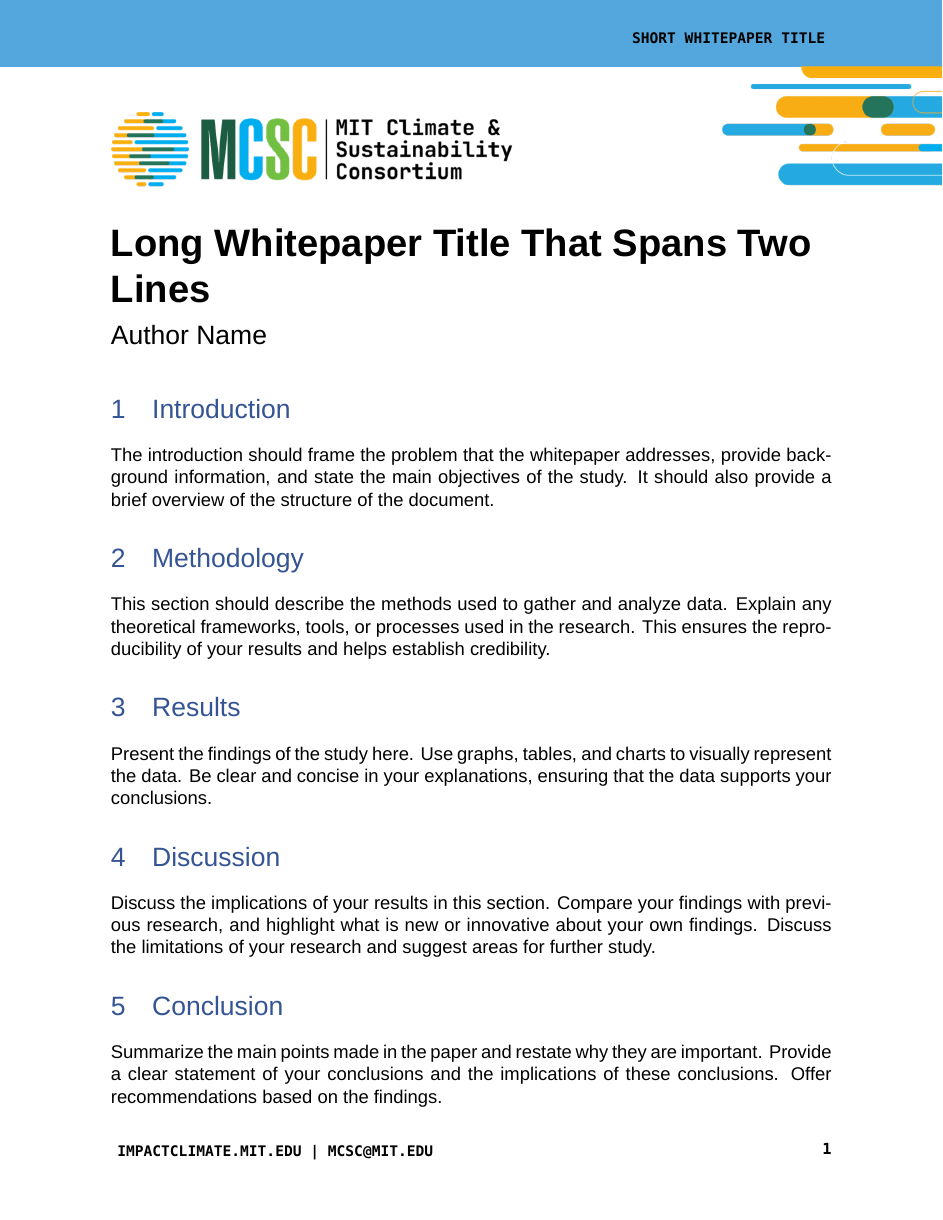
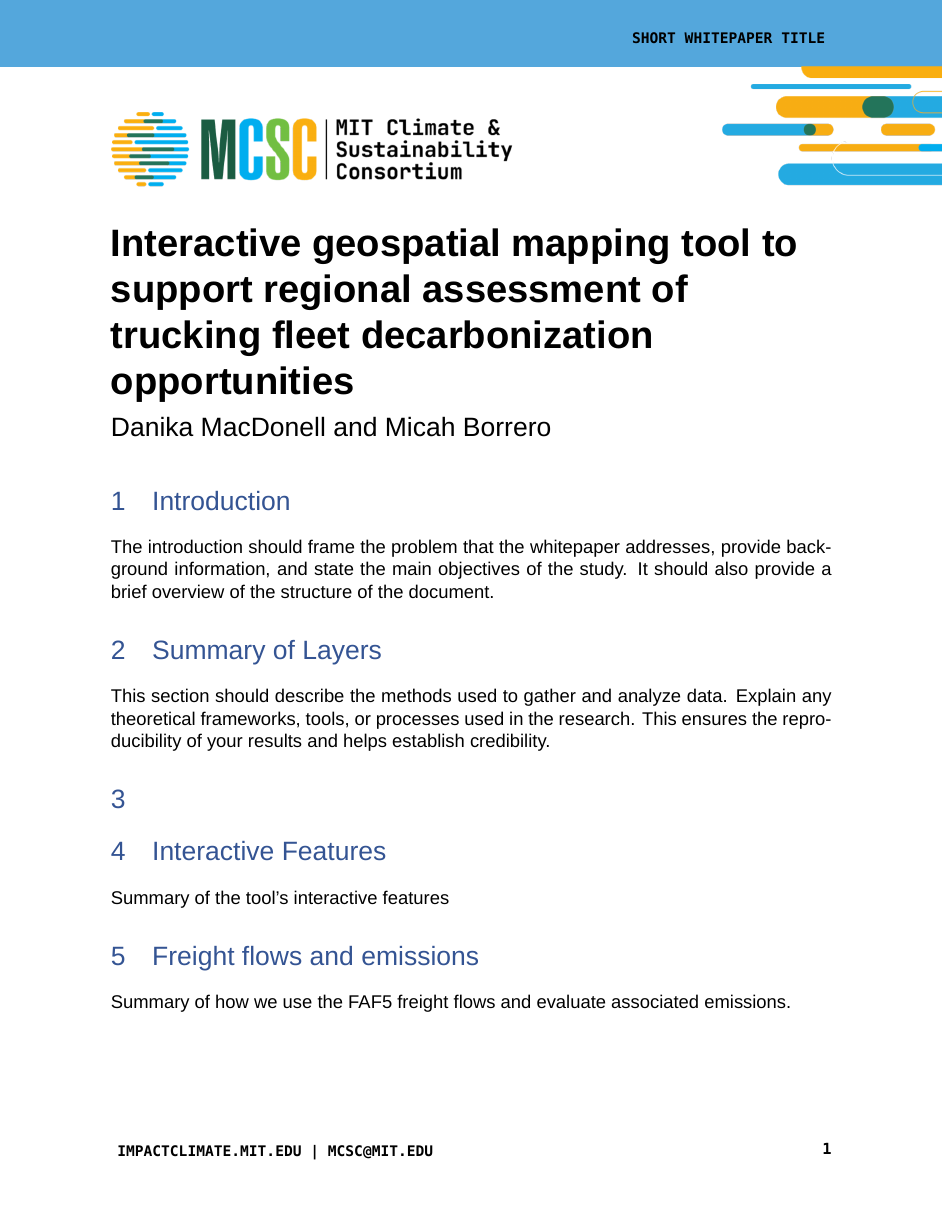
Before and after one commit to mcsc-impact-climate/Transport_Mapping_Tool_Whitepaper, a LaTeX document (main.tex, which reads sections/conclusion.tex, sections/cost_emissions_model.tex, sections/discussion.tex): page 1 of 2. Compiled offline with XeLaTeX; a missing font is replaced by an installed copy or a similar font.

Commit message:
Initial whitepaper skeleton

```diff
--- a/main.tex
+++ b/main.tex
@@ -35,8 +35,8 @@
 \input{mcsc_logos.tex}
 
 % Title and authors
-\title{\textbf{Long Whitepaper Title That Spans Two Lines}}
-\author{Author Name}
+\title{\textbf{Interactive geospatial mapping tool to support regional assessment of trucking fleet decarbonization opportunities}}
+\author{Danika MacDonell and Micah Borrero}
 
 \begin{document}
 \maketitle
--- a/sections/conclusion.tex
+++ /dev/null
@@ -1,2 +0,0 @@
-\section{Conclusion}
-Summarize the main points made in the paper and restate why they are important. Provide a clear statement of your conclusions and the implications of these conclusions. Offer recommendations based on the findings.
--- /dev/null
+++ b/sections/cost_emissions_model.tex
@@ -0,0 +1,2 @@
+\section{Truck costing and emissions}
+Describe how we adapt the Green group's truck costing and emissions model to shorter-haul fleets with the PepsiCo data, add flexibility and visualize it.
--- a/sections/discussion.tex
+++ b/sections/discussion.tex
@@ -1,2 +1,2 @@
 \section{Discussion}
-Discuss the implications of your results in this section. Compare your findings with previous research, and highlight what is new or innovative about your own findings. Discuss the limitations of your research and suggest areas for further study.
+Discuss the implications and potential uses for the tool. Compare with previous research, and highlight what is new or innovative about this work. Discuss the limitations and suggest areas for further development.
--- /dev/null
+++ b/sections/energy_demand_and_capacity.tex
@@ -0,0 +1,2 @@
+\section{Energy Demand and Capacity}
+Describe how we evaluate energy demand associated with electrified trucking, and compare it with estimated grid capacity.
--- /dev/null
+++ b/sections/freight_flows.tex
@@ -0,0 +1,2 @@
+\section{Freight flows and emissions}
+Summary of how we use the FAF5 freight flows and evaluate associated emissions.
--- /dev/null
+++ b/sections/interactive_features.tex
@@ -0,0 +1,3 @@
+\section{Interactive Features}
+
+Summary of the tool's interactive features
--- a/sections/methodology.tex
+++ b/sections/layers_summary.tex
@@ -1,2 +1,4 @@
-\section{Methodology}
+\section{Summary of Layers}
 This section should describe the methods used to gather and analyze data. Explain any theoretical frameworks, tools, or processes used in the research. This ensures the reproducibility of your results and helps establish credibility.
+
+\section{}
--- a/sections/results.tex
+++ /dev/null
@@ -1,2 +0,0 @@
-\section{Results}
-Present the findings of the study here. Use graphs, tables, and charts to visually represent the data. Be clear and concise in your explanations, ensuring that the data supports your conclusions.
```
Also changed, not shown: sections/case_studies.tex (added, +3 -0 lines), main.tex (9 more changed lines).
